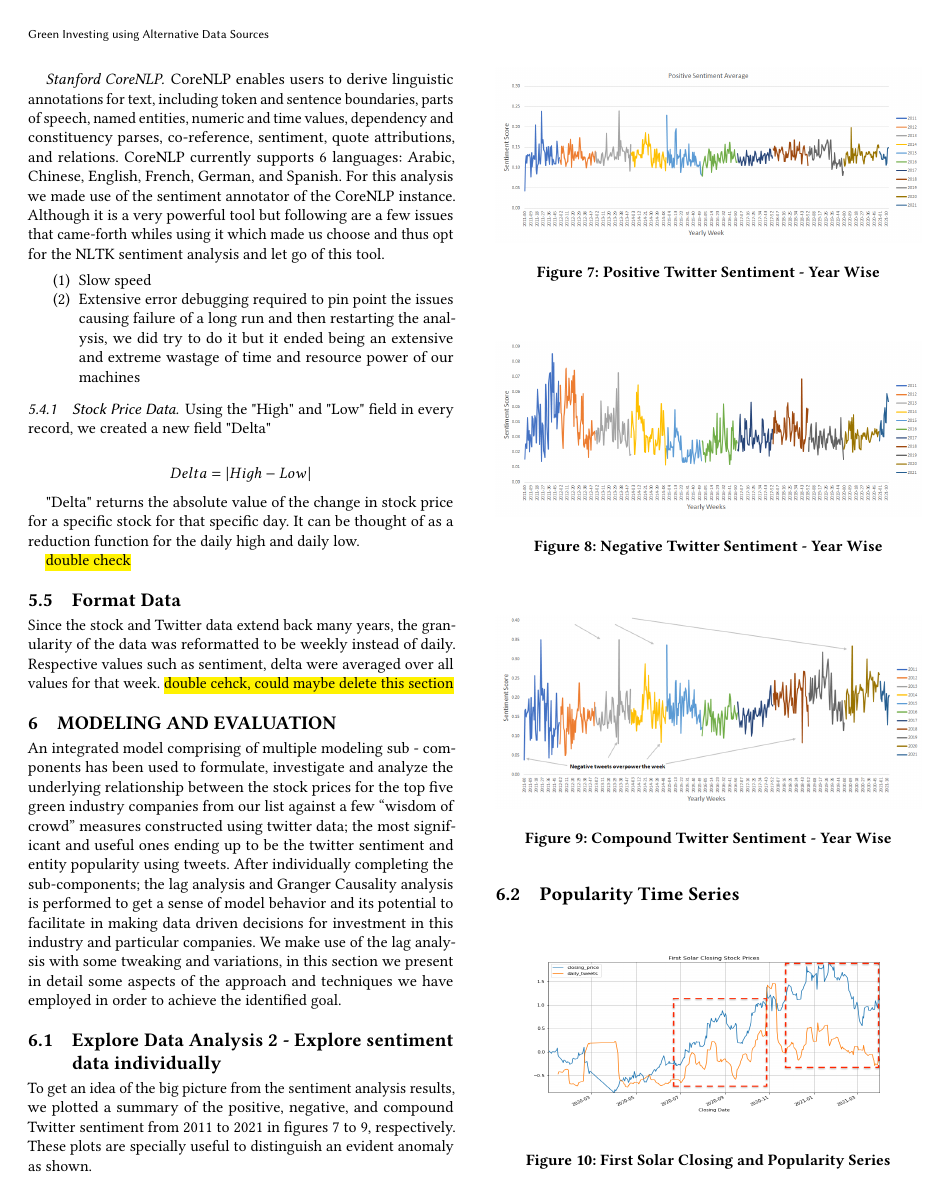
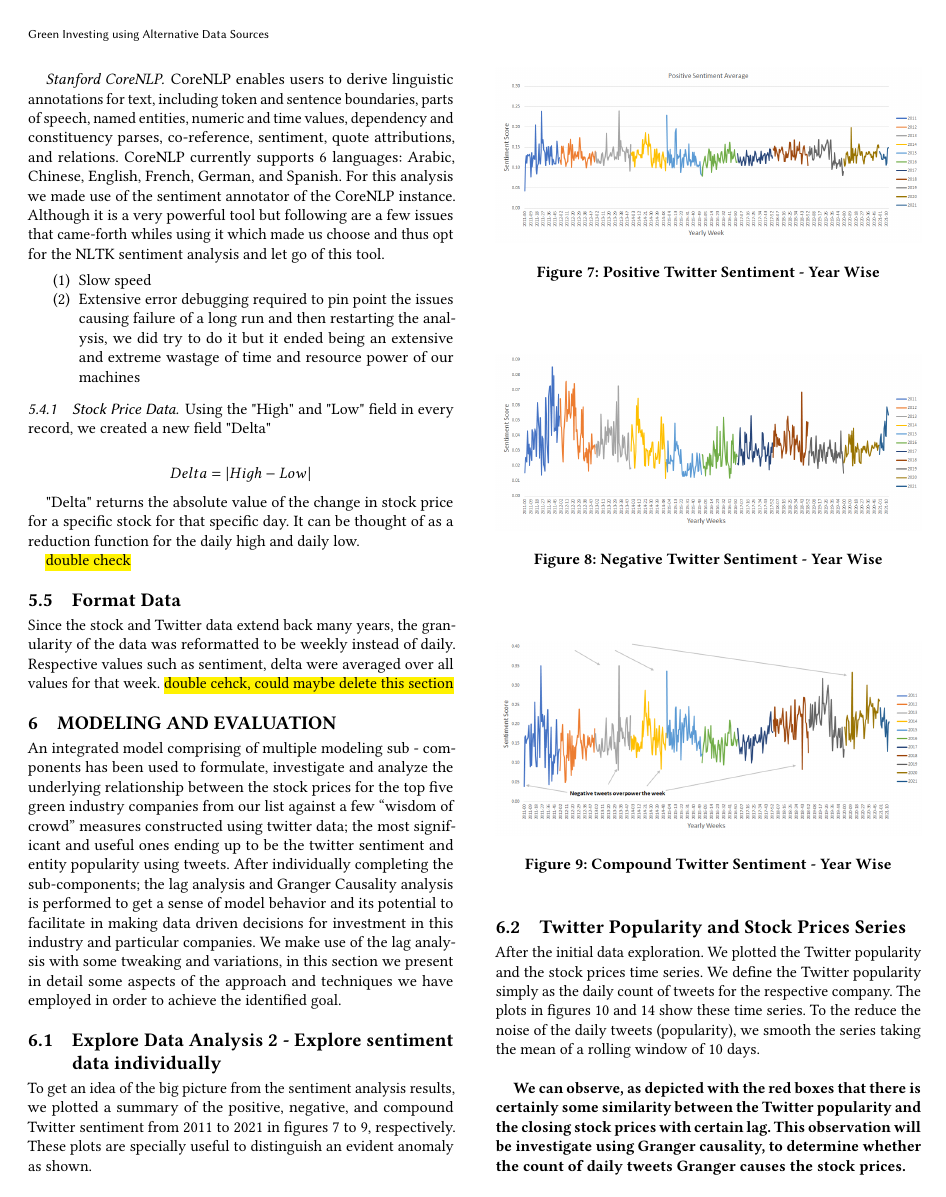
Before and after one commit to jlroldanroldan/BDS-Project-Report-Repo, a LaTeX paper (main.tex): page 5 of 12. Compiled offline with pdfLaTeX.

Commit message:
done with time series explanation

```diff
--- a/main.tex
+++ b/main.tex
@@ -490,15 +490,17 @@ To get an idea of the big picture from the sentiment analysis results, we plotte
 
 
 % --------------------------------------------------------
-\subsection{Popularity Time Series}
+\subsection{Twitter Popularity and Stock Prices Series}
 % --------------------------------------------------------
+After the initial data exploration. We plotted the Twitter popularity and the stock prices time series. We define the Twitter popularity simply as the daily count of tweets for the respective company. The plots in figures \ref{First Solar Closing Stock Prices_closing_price_daily_tweets} and \ref{Sunpower Closing Stock Prices_closing_price_daily_tweets} show these time series. To the reduce the noise of the daily tweets (popularity), we smooth the series taking the mean of a rolling window of 10 days. \newline
 
-
+\textbf{We can observe, as depicted with the red boxes that there is certainly some similarity between the Twitter popularity and the closing stock prices with certain lag. This observation will be investigate using Granger causality, to determine whether the count of daily tweets Granger causes the stock prices.}
 
 \begin{figure}[H]
   \centering
   \includegraphics[width=\linewidth, height =1.5in]{popularity_time_series/First Solar Closing Stock Prices_closing_price_daily_tweets.png}
   \caption{First Solar Closing and Popularity Series}
+  \label{First Solar Closing Stock Prices_closing_price_daily_tweets}
 \end{figure}
 
 \begin{figure}[H]
```
Also changed, not shown: main.tex (12 more changed lines).
